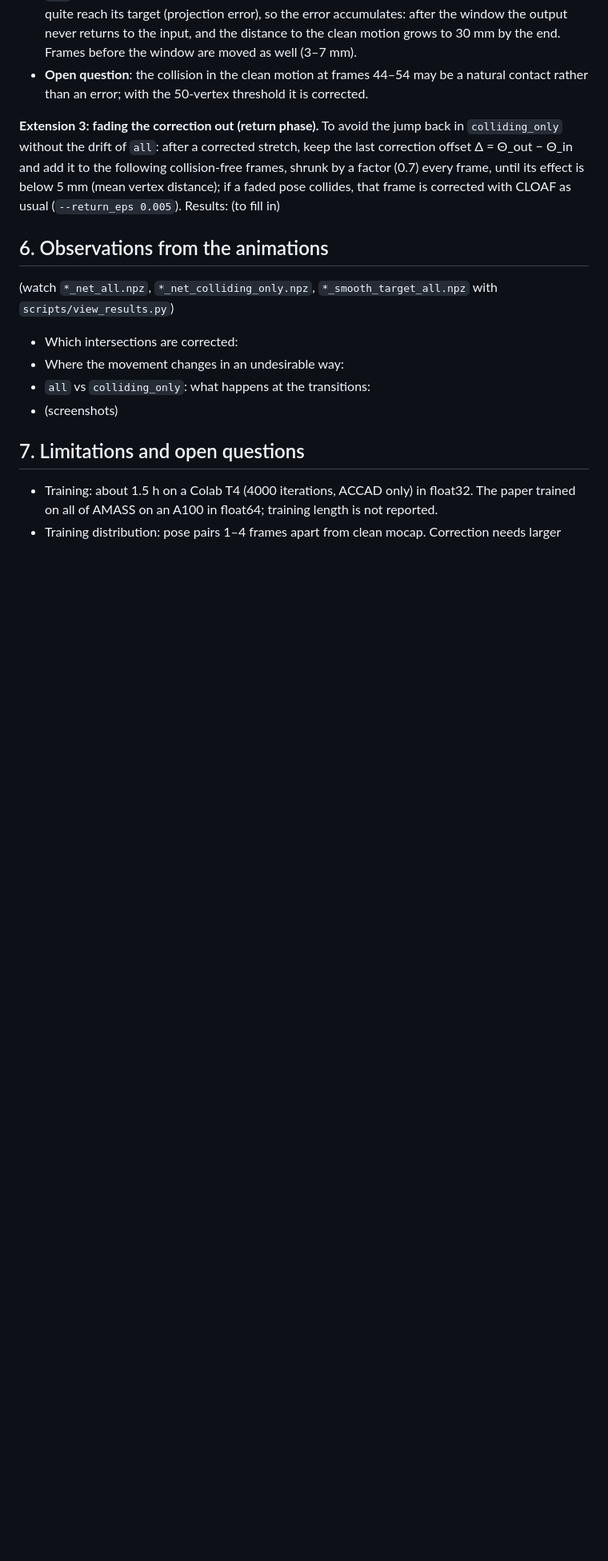
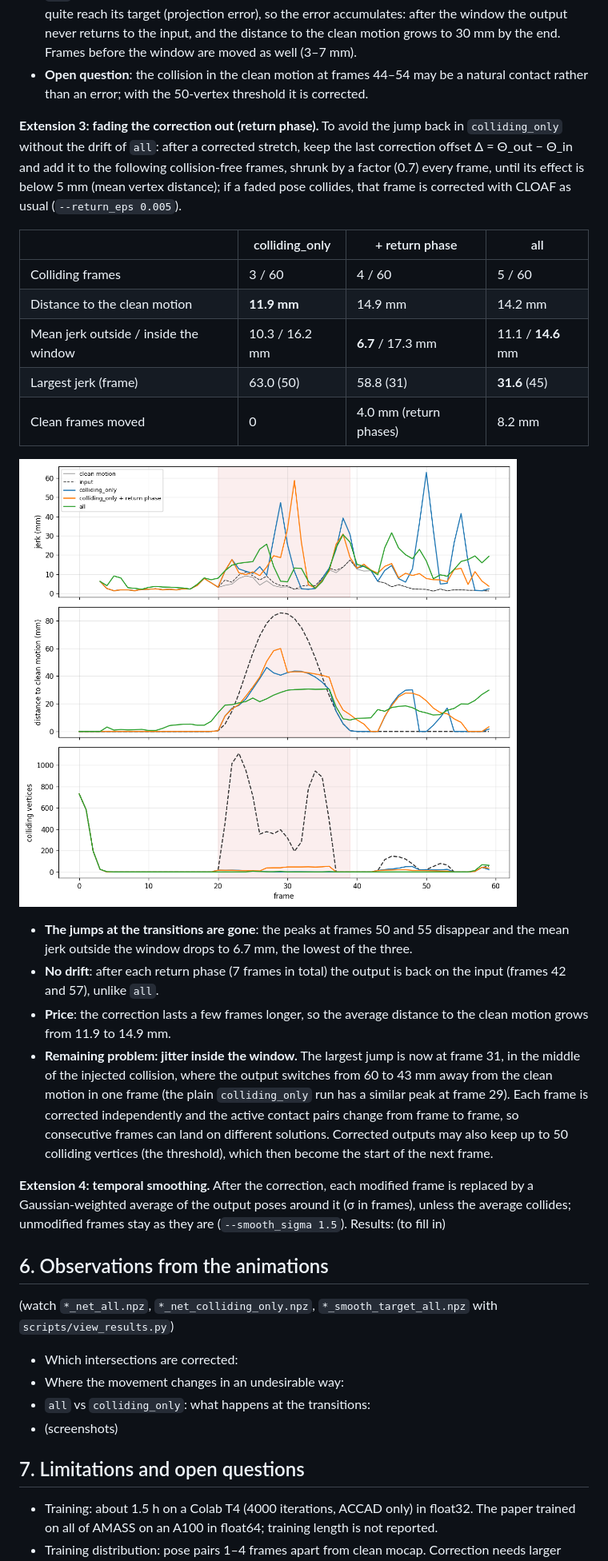
Before and after one commit to arhannlp/cloaf_impl, a Markdown page: docs/report_template.md, the part around the change. Shown at 80% size. Drawn GitHub-style; pictures changed too: docs/figures/jerk_return_phase.png (added); blank space fills up the shorter version.

```diff
--- a/docs/report_template.md
+++ b/docs/report_template.md
@@ -173,7 +173,24 @@ What the per-frame view shows:
 - **`all`: no jump back, but drift.** Every frame starts from the previous output and the flow does not quite reach its target (projection error), so the error accumulates: after the window the output never returns to the input, and the distance to the clean motion grows to 30 mm by the end. Frames before the window are moved as well (3–7 mm).
 - **Open question**: the collision in the clean motion at frames 44–54 may be a natural contact rather than an error; with the 50-vertex threshold it is corrected.
 
-**Extension 3: fading the correction out (return phase).** To avoid the jump back in `colliding_only` without the drift of `all`: after a corrected stretch, keep the last correction offset Δ = Θ_out − Θ_in and add it to the following collision-free frames, shrunk by a factor (0.7) every frame, until its effect is below 5 mm (mean vertex distance); if a faded pose collides, that frame is corrected with CLOAF as usual (`--return_eps 0.005`). Results: (to fill in)
+**Extension 3: fading the correction out (return phase).** To avoid the jump back in `colliding_only` without the drift of `all`: after a corrected stretch, keep the last correction offset Δ = Θ_out − Θ_in and add it to the following collision-free frames, shrunk by a factor (0.7) every frame, until its effect is below 5 mm (mean vertex distance); if a faded pose collides, that frame is corrected with CLOAF as usual (`--return_eps 0.005`).
+
+| | colliding_only | + return phase | all |
+|---|---|---|---|
+| Colliding frames | 3 / 60 | 4 / 60 | 5 / 60 |
+| Distance to the clean motion | **11.9 mm** | 14.9 mm | 14.2 mm |
+| Mean jerk outside / inside the window | 10.3 / 16.2 mm | **6.7** / 17.3 mm | 11.1 / **14.6** mm |
+| Largest jerk (frame) | 63.0 (50) | 58.8 (31) | **31.6** (45) |
+| Clean frames moved | 0 | 4.0 mm (return phases) | 8.2 mm |
+
+![colliding_only, with return phase, and all](figures/jerk_return_phase.png)
+
+- **The jumps at the transitions are gone**: the peaks at frames 50 and 55 disappear and the mean jerk outside the window drops to 6.7 mm, the lowest of the three.
+- **No drift**: after each return phase (7 frames in total) the output is back on the input (frames 42 and 57), unlike `all`.
+- **Price**: the correction lasts a few frames longer, so the average distance to the clean motion grows from 11.9 to 14.9 mm.
+- **Remaining problem: jitter inside the window.** The largest jump is now at frame 31, in the middle of the injected collision, where the output switches from 60 to 43 mm away from the clean motion in one frame (the plain `colliding_only` run has a similar peak at frame 29). Each frame is corrected independently and the active contact pairs change from frame to frame, so consecutive frames can land on different solutions. Corrected outputs may also keep up to 50 colliding vertices (the threshold), which then become the start of the next frame.
+
+**Extension 4: temporal smoothing.** After the correction, each modified frame is replaced by a Gaussian-weighted average of the output poses around it (σ in frames), unless the average collides; unmodified frames stay as they are (`--smooth_sigma 1.5`). Results: (to fill in)
 
 ## 6. Observations from the animations
 
```
Also changed, not shown: 2 other files.
